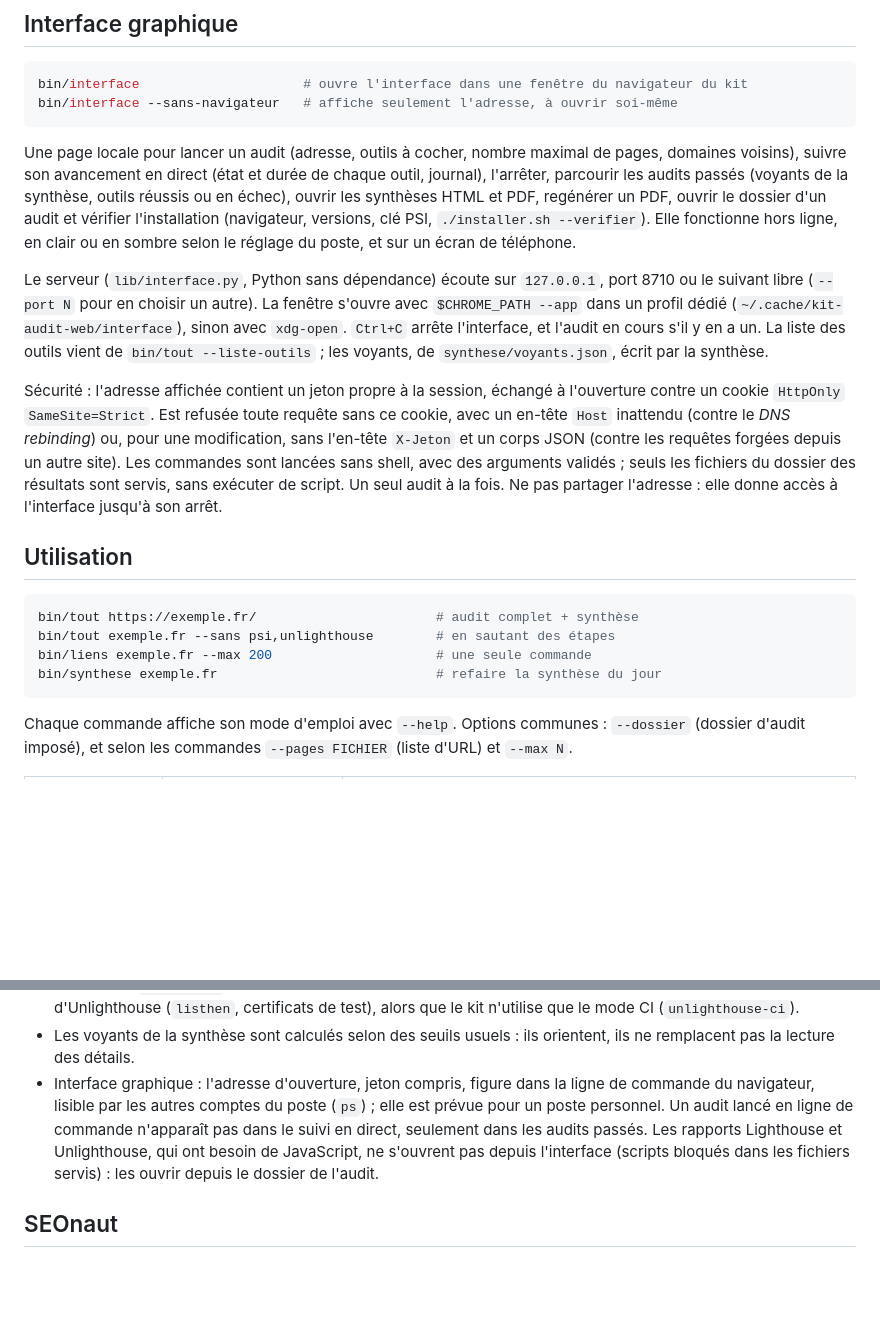
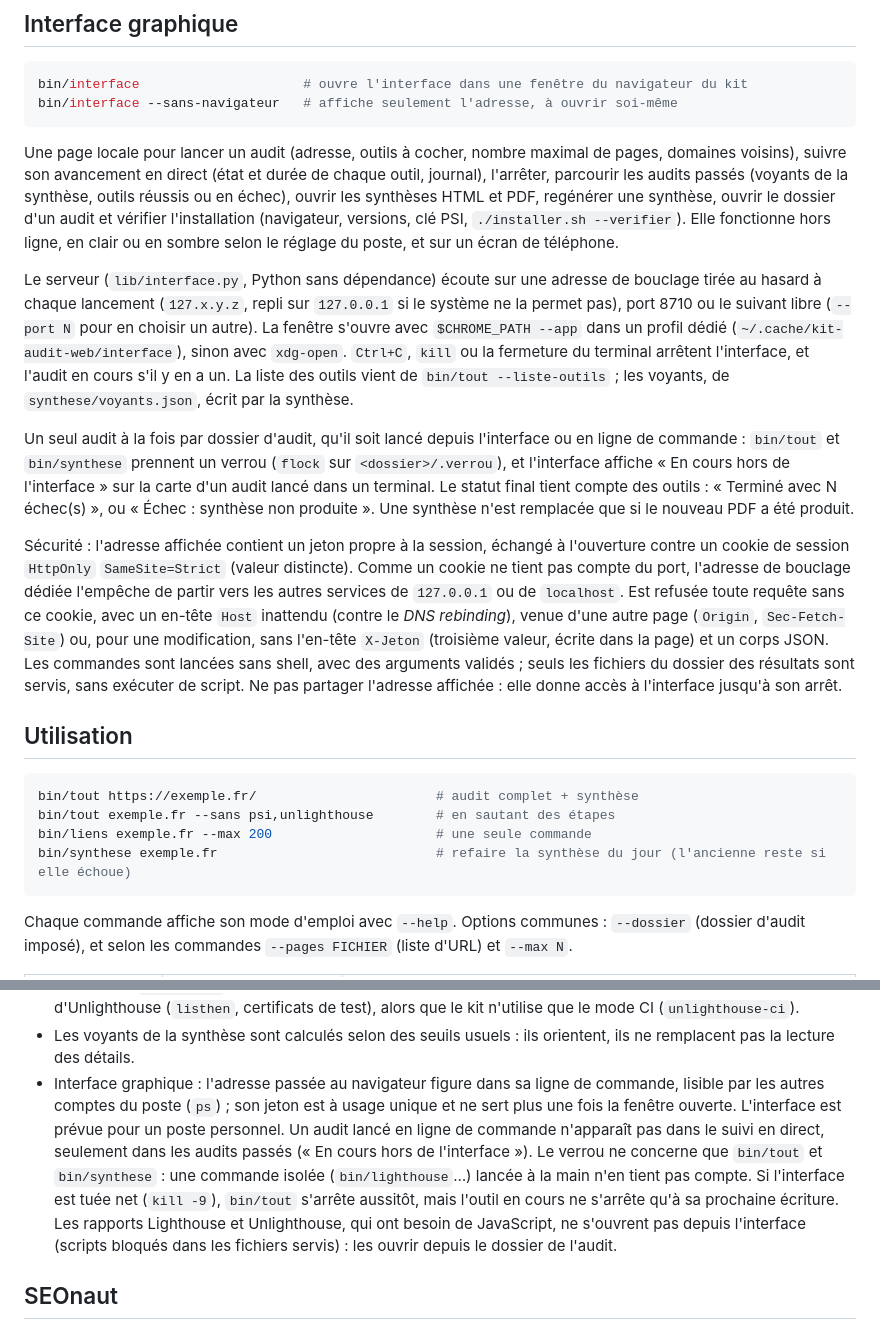
Before and after one commit to MathBach32/kit-audit-web, a Markdown page: README.md, 2 parts joined by grey strips. GitHub-like rendering; blank space fills up the shorter version.

Commit message:
README : interface graphique après les corrections de relecture
Adresse de bouclage dédiée, arrêt par Ctrl+C, kill ou fermeture du
terminal, verrou du dossier d'audit (interface et ligne de commande),
statut final, synthèse remplacée seulement en cas de succès, contrôles
d'origine et trois secrets distincts ; limites connues mises à jour
(jeton du navigateur à usage unique, commandes isolées hors verrou,
interface tuée net).

Co-Authored-By: Claude Opus 5.5 <noreply@anthropic.com>

````diff
--- a/README.md
+++ b/README.md
@@ -31,23 +31,33 @@ bin/interface --sans-navigateur   # affiche seulement l'adresse, à ouvrir soi-m
 Une page locale pour lancer un audit (adresse, outils à cocher, nombre maximal de pages, domaines
 voisins), suivre son avancement en direct (état et durée de chaque outil, journal), l'arrêter,
 parcourir les audits passés (voyants de la synthèse, outils réussis ou en échec), ouvrir les
-synthèses HTML et PDF, regénérer un PDF, ouvrir le dossier d'un audit et vérifier l'installation
+synthèses HTML et PDF, regénérer une synthèse, ouvrir le dossier d'un audit et vérifier l'installation
 (navigateur, versions, clé PSI, `./installer.sh --verifier`). Elle fonctionne hors ligne, en clair
 ou en sombre selon le réglage du poste, et sur un écran de téléphone.
 
-Le serveur (`lib/interface.py`, Python sans dépendance) écoute sur `127.0.0.1`, port 8710 ou le
-suivant libre (`--port N` pour en choisir un autre). La fenêtre s'ouvre avec `$CHROME_PATH --app`
-dans un profil dédié (`~/.cache/kit-audit-web/interface`), sinon avec `xdg-open`. `Ctrl+C` arrête
-l'interface, et l'audit en cours s'il y en a un. La liste des outils vient de
-`bin/tout --liste-outils` ; les voyants, de `synthese/voyants.json`, écrit par la synthèse.
+Le serveur (`lib/interface.py`, Python sans dépendance) écoute sur une adresse de bouclage tirée au
+hasard à chaque lancement (`127.x.y.z`, repli sur `127.0.0.1` si le système ne la permet pas),
+port 8710 ou le suivant libre (`--port N` pour en choisir un autre). La fenêtre s'ouvre avec
+`$CHROME_PATH --app` dans un profil dédié (`~/.cache/kit-audit-web/interface`), sinon avec
+`xdg-open`. `Ctrl+C`, `kill` ou la fermeture du terminal arrêtent l'interface, et l'audit en cours
+s'il y en a un. La liste des outils vient de `bin/tout --liste-outils` ; les voyants, de
+`synthese/voyants.json`, écrit par la synthèse.
+
+Un seul audit à la fois par dossier d'audit, qu'il soit lancé depuis l'interface ou en ligne de
+commande : `bin/tout` et `bin/synthese` prennent un verrou (`flock` sur `<dossier>/.verrou`), et
+l'interface affiche « En cours hors de l'interface » sur la carte d'un audit lancé dans un
+terminal. Le statut final tient compte des outils : « Terminé avec N échec(s) », ou « Échec :
+synthèse non produite ». Une synthèse n'est remplacée que si le nouveau PDF a été produit.
 
 Sécurité : l'adresse affichée contient un jeton propre à la session, échangé à l'ouverture contre
-un cookie `HttpOnly` `SameSite=Strict`. Est refusée toute requête sans ce cookie, avec un en-tête
-`Host` inattendu (contre le *DNS rebinding*) ou, pour une modification, sans l'en-tête `X-Jeton`
-et un corps JSON (contre les requêtes forgées depuis un autre site). Les commandes sont lancées
-sans shell, avec des arguments validés ; seuls les fichiers du dossier des résultats sont servis,
-sans exécuter de script. Un seul audit à la fois. Ne pas partager l'adresse : elle donne accès à
-l'interface jusqu'à son arrêt.
+un cookie de session `HttpOnly` `SameSite=Strict` (valeur distincte). Comme un cookie ne tient pas
+compte du port, l'adresse de bouclage dédiée l'empêche de partir vers les autres services de
+`127.0.0.1` ou de `localhost`. Est refusée toute requête sans ce cookie, avec un en-tête `Host`
+inattendu (contre le *DNS rebinding*), venue d'une autre page (`Origin`, `Sec-Fetch-Site`) ou,
+pour une modification, sans l'en-tête `X-Jeton` (troisième valeur, écrite dans la page) et un
+corps JSON. Les commandes sont lancées sans shell, avec des arguments validés ; seuls les fichiers
+du dossier des résultats sont servis, sans exécuter de script. Ne pas partager l'adresse affichée :
+elle donne accès à l'interface jusqu'à son arrêt.
 
 ## Utilisation
 
@@ -55,7 +65,7 @@ l'interface jusqu'à son arrêt.
 bin/tout https://exemple.fr/                       # audit complet + synthèse
 bin/tout exemple.fr --sans psi,unlighthouse        # en sautant des étapes
 bin/liens exemple.fr --max 200                     # une seule commande
-bin/synthese exemple.fr                            # refaire la synthèse du jour
+bin/synthese exemple.fr                            # refaire la synthèse du jour (l'ancienne reste si elle échoue)
 ```
 
 Chaque commande affiche son mode d'emploi avec `--help`. Options communes : `--dossier` (dossier
@@ -123,12 +133,16 @@ sous-dossier.
   de test), alors que le kit n'utilise que le mode CI (`unlighthouse-ci`).
 - Les voyants de la synthèse sont calculés selon des seuils usuels : ils orientent, ils ne
   remplacent pas la lecture des détails.
-- Interface graphique : l'adresse d'ouverture, jeton compris, figure dans la ligne de commande du
-  navigateur, lisible par les autres comptes du poste (`ps`) ; elle est prévue pour un poste
-  personnel. Un audit lancé en ligne de commande n'apparaît pas dans le suivi en direct, seulement
-  dans les audits passés. Les rapports Lighthouse et Unlighthouse, qui ont besoin de JavaScript, ne
-  s'ouvrent pas depuis l'interface (scripts bloqués dans les fichiers servis) : les ouvrir depuis le
-  dossier de l'audit.
+- Interface graphique : l'adresse passée au navigateur figure dans sa ligne de commande, lisible par
+  les autres comptes du poste (`ps`) ; son jeton est à usage unique et ne sert plus une fois la
+  fenêtre ouverte. L'interface est prévue pour un poste personnel. Un audit lancé en ligne de
+  commande n'apparaît pas dans le suivi en direct, seulement dans les audits passés (« En cours hors
+  de l'interface »). Le verrou ne concerne que `bin/tout` et `bin/synthese` : une commande isolée
+  (`bin/lighthouse`…) lancée à la main n'en tient pas compte. Si l'interface est tuée net
+  (`kill -9`), `bin/tout` s'arrête aussitôt, mais l'outil en cours ne s'arrête qu'à sa prochaine
+  écriture. Les rapports Lighthouse et Unlighthouse, qui ont besoin de JavaScript, ne s'ouvrent pas
+  depuis l'interface (scripts bloqués dans les fichiers servis) : les ouvrir depuis le dossier de
+  l'audit.
 
 ## SEOnaut
 
````
